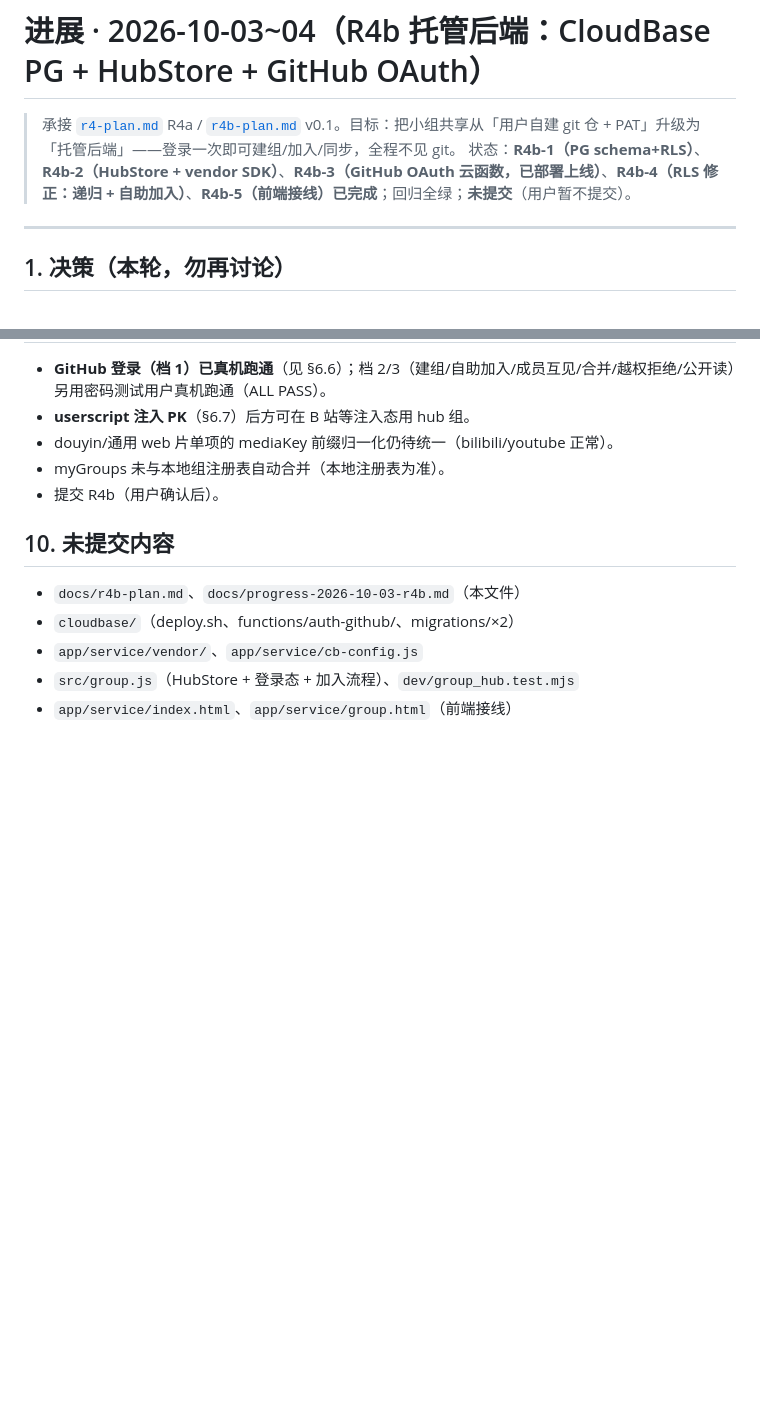
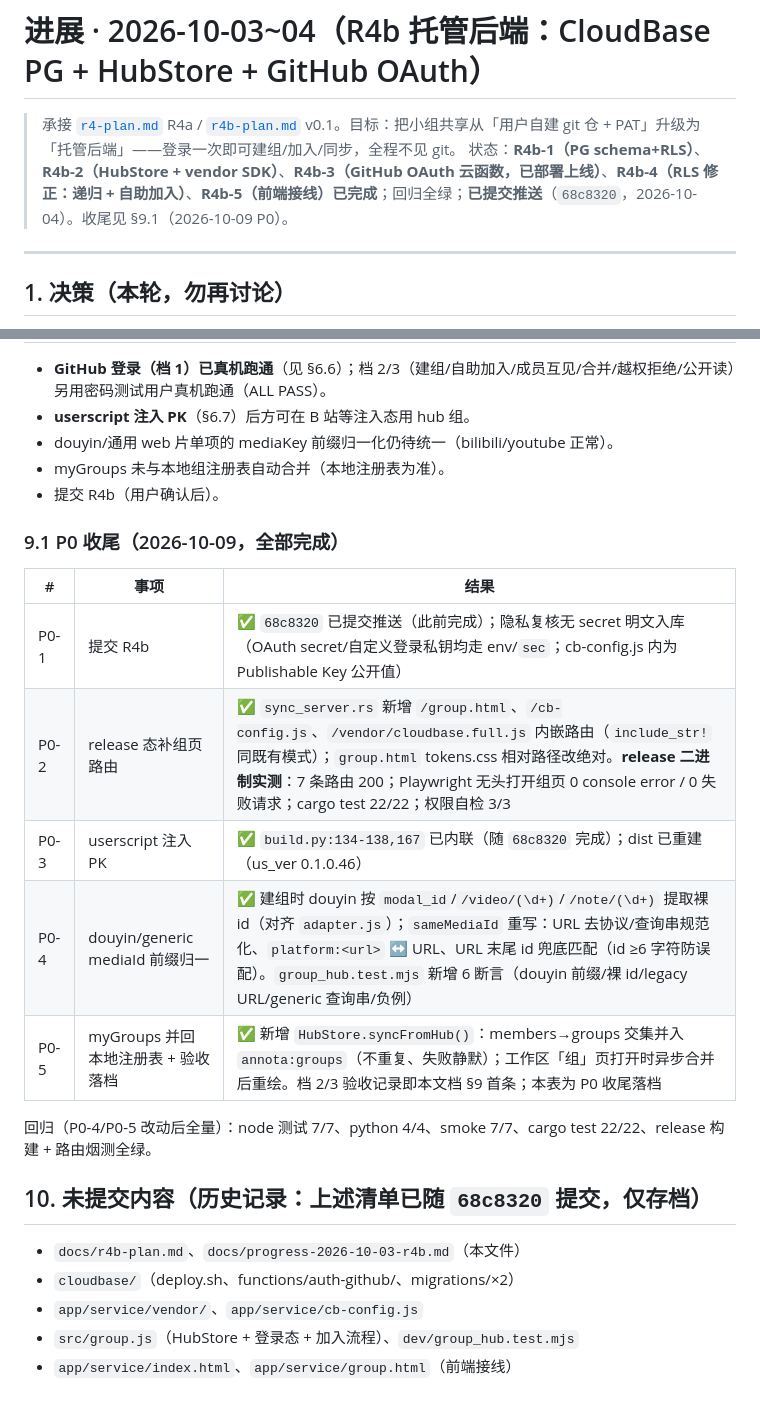
Before and after one commit to 627-hub/annota, a Markdown page: docs/progress-2026-10-03-r4b.md, 2 parts joined by grey strips. GitHub-like rendering; blank space fills up the shorter version.

```diff
--- a/docs/progress-2026-10-03-r4b.md
+++ b/docs/progress-2026-10-03-r4b.md
@@ -1,7 +1,7 @@
 # 进展 · 2026-10-03~04（R4b 托管后端：CloudBase PG + HubStore + GitHub OAuth）
 
 > 承接 [`r4-plan.md`](r4-plan.md) R4a / [`r4b-plan.md`](r4b-plan.md) v0.1。目标：把小组共享从「用户自建 git 仓 + PAT」升级为「托管后端」——登录一次即可建组/加入/同步，全程不见 git。
-> 状态：**R4b-1（PG schema+RLS）**、**R4b-2（HubStore + vendor SDK）**、**R4b-3（GitHub OAuth 云函数，已部署上线）**、**R4b-4（RLS 修正：递归 + 自助加入）**、**R4b-5（前端接线）已完成**；回归全绿；**未提交**（用户暂不提交）。
+> 状态：**R4b-1（PG schema+RLS）**、**R4b-2（HubStore + vendor SDK）**、**R4b-3（GitHub OAuth 云函数，已部署上线）**、**R4b-4（RLS 修正：递归 + 自助加入）**、**R4b-5（前端接线）已完成**；回归全绿；**已提交推送**（`68c8320`，2026-10-04）。收尾见 §9.1（2026-10-09 P0）。
 
 ---
 
@@ -122,7 +122,19 @@
 - myGroups 未与本地组注册表自动合并（本地注册表为准）。
 - 提交 R4b（用户确认后）。
 
-## 10. 未提交内容
+### 9.1 P0 收尾（2026-10-09，全部完成）
+
+| # | 事项 | 结果 |
+|---|---|---|
+| P0-1 | 提交 R4b | ✅ `68c8320` 已提交推送（此前完成）；隐私复核无 secret 明文入库（OAuth secret/自定义登录私钥均走 env/`sec`；cb-config.js 内为 Publishable Key 公开值） |
+| P0-2 | release 态补组页路由 | ✅ `sync_server.rs` 新增 `/group.html`、`/cb-config.js`、`/vendor/cloudbase.full.js` 内嵌路由（`include_str!` 同既有模式）；`group.html` tokens.css 相对路径改绝对。**release 二进制实测**：7 条路由 200；Playwright 无头打开组页 0 console error / 0 失败请求；cargo test 22/22；权限自检 3/3 |
+| P0-3 | userscript 注入 PK | ✅ `build.py:134-138,167` 已内联（随 `68c8320` 完成）；dist 已重建（us_ver 0.1.0.46） |
+| P0-4 | douyin/generic mediaId 前缀归一 | ✅ 建组时 douyin 按 `modal_id`/`/video/(\d+)`/`/note/(\d+)` 提取裸 id（对齐 `adapter.js`）；`sameMediaId` 重写：URL 去协议/查询串规范化、`platform:<url>` ↔ URL、URL 末尾 id 兜底匹配（id ≥6 字符防误配）。`group_hub.test.mjs` 新增 6 断言（douyin 前缀/裸 id/legacy URL/generic 查询串/负例） |
+| P0-5 | myGroups 并回本地注册表 + 验收落档 | ✅ 新增 `HubStore.syncFromHub()`：members→groups 交集并入 `annota:groups`（不重复、失败静默）；工作区「组」页打开时异步合并后重绘。档 2/3 验收记录即本文档 §9 首条；本表为 P0 收尾落档 |
+
+回归（P0-4/P0-5 改动后全量）：node 测试 7/7、python 4/4、smoke 7/7、cargo test 22/22、release 构建 + 路由烟测全绿。
+
+## 10. 未提交内容（历史记录：上述清单已随 `68c8320` 提交，仅存档）
 
 - `docs/r4b-plan.md`、`docs/progress-2026-10-03-r4b.md`（本文件）
 - `cloudbase/`（deploy.sh、functions/auth-github/、migrations/×2）
```
Also changed, not shown: docs/product-plan.md (added, +215 -0 lines).
